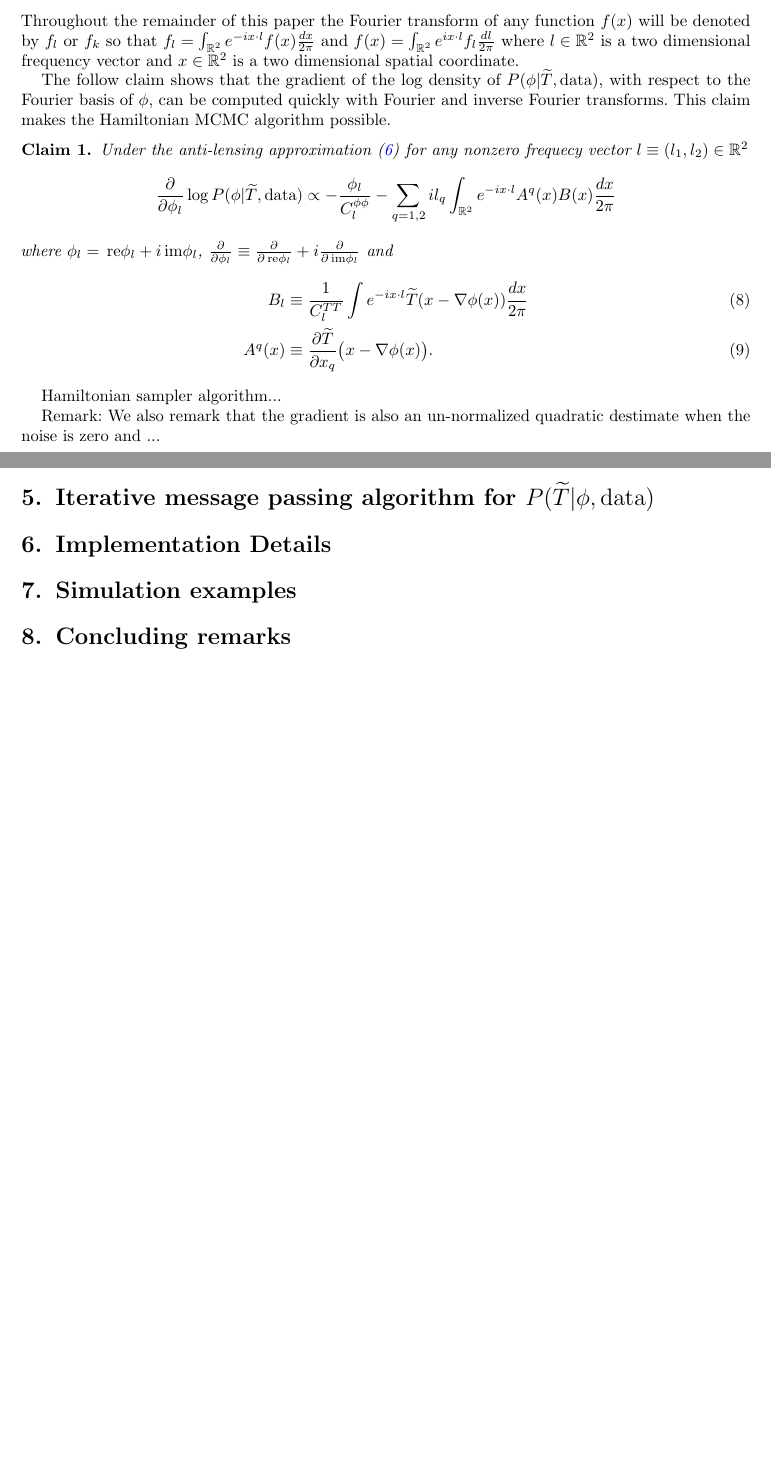
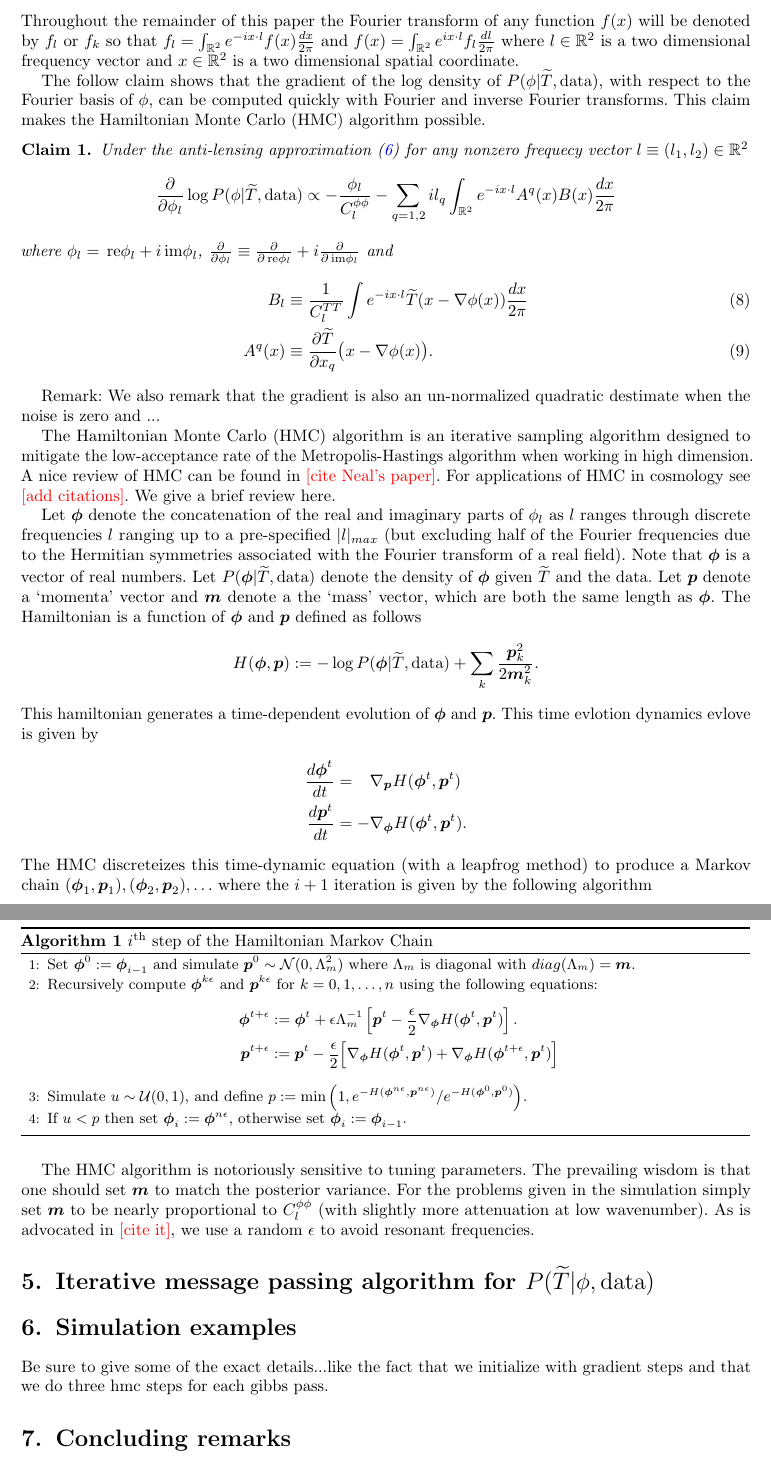
Before and after one commit to EthanAnderes/BayesianCmbLensing, a LaTeX document (paper/BLpaper.tex): two parts of pages 5 and 6 of 9 before the commit and two parts of pages 6 and 7 of 10 after it, joined at a grey line, cut so that both start at the same text, the shorter picture padded with empty space. The pictures show the PDF file paper/BLpaper.pdf that the author committed with the source.

```diff
--- a/paper/BLpaper.tex
+++ b/paper/BLpaper.tex
@@ -262,7 +265,7 @@
 % Section
 %
 %%%%%%%%%%%%%%%%%%%%%%%%%%%%%%%%%%%%%%%%%%%%%%
-\section{Hamiltonian sampler for $P(\phi | \widetilde T,  \text{\rm data})$}
+\section{Hamiltonian Monte Carlo sampler for $P(\phi | \widetilde T,  \text{\rm data})$}
 \label{Section: hamiltonian sampler section}
 
 
@@ -272,7 +275,7 @@
 where $l\in \Bbb R^2$ is a two dimensional frequency vector and $x\in \Bbb R^2$  is a two dimensional spatial coordinate.
 
 
-The follow claim shows that the gradient of the log density of $P(\phi|\widetilde T, \text{data})$, with respect to the Fourier basis of $\phi$, can be computed quickly with Fourier and inverse Fourier transforms. This claim makes the Hamiltonian MCMC algorithm possible.
+The follow claim shows that the gradient of the log density of $P(\phi|\widetilde T, \text{data})$, with respect to the Fourier basis of $\phi$, can be computed quickly with Fourier and inverse Fourier transforms. This claim makes the Hamiltonian Monte Carlo (HMC) algorithm possible.
 
 \begin{claim}
 \label{grad claim}
@@ -285,23 +288,48 @@
  \end{align}
 \end{claim}
 
-
-
-Hamiltonian sampler algorithm...
-
-
 {\rm Remark:}
 We also remark that the gradient is also an un-normalized quadratic destimate when the noise is zero and ...
 
 
 
+The Hamiltonian Monte Carlo (HMC) algorithm is an iterative sampling algorithm designed to mitigate the low-acceptance rate of the Metropolis-Hastings algorithm when working in high dimension. A nice review of HMC can be found in \textcolor{red}{[cite Neal's paper]}. For applications of HMC in cosmology see \textcolor{red}{[add citations]}. We give a brief review here.
 
+Let $\bs \phi$ denote the concatenation of the real and imaginary parts of $\phi_l$ as $l$ ranges through discrete frequencies $l$ ranging up to a pre-specified $|l|_{max}$ (but excluding  half of the Fourier frequencies due to the Hermitian symmetries associated with the Fourier transform of a real field). Note that $\bs \phi$ is a vector of real numbers.
+Let $P(\bs \phi|\widetilde T, \text{data})$ denote the density of $\bs \phi$ given $\widetilde T$ and the data.
+Let $\bs p$ denote a `momenta' vector and $\bs m$ denote a the `mass' vector, which are both the same length as $\bs \phi$. The Hamiltonian is a function of $\bs \phi$ and $\bs p$ defined as follows
+\[ H(\bs \phi, \bs p):= -\log P(\bs \phi|\widetilde T, \text{data})+\sum_k \frac{\bs p_k^2}{2\bs m_k^2}. \]
+This hamiltonian generates a time-dependent evolution of $\bs \phi$ and $\bs p$.
+ This time evlotion  dynamics evlove is given by
+\begin{align*}
+\frac{d\bs \phi^t}{dt} &= \phantom{-}\nabla_{\bs p} H(\bs \phi^t, \bs p^t) \\
+\frac{d\bs p^t}{dt}    &= -\nabla_{\bs \phi} H(\bs \phi^t, \bs p^t).
+\end{align*}
+The HMC discreteizes  this time-dynamic equation (with a leapfrog method) to produce a Markov chain $(\bs \phi_1, \bs p_1), (\bs \phi_2, \bs p_2), \ldots$ where the $i+1$ iteration is given by the following algorithm
 
+\begin{algorithm}[H]
+\small
+\caption{ $i^\text{th}$ step of the Hamiltonian Markov Chain}
+\label{ith step of HMC}
+\begin{algorithmic}[1]
+\State Set $\bs \phi^0:= \bs \phi_{i-1}$ and simulate $\bs p^0 \sim \mathcal N(0,\Lambda_m^2 )$ where $\Lambda_m$ is diagonal with  $diag(\Lambda_m)=\bs m$.
+\State  Recursively compute $\bs \phi^{k\epsilon}$ and $\bs p^{k\epsilon}$ for $k=0,1,\ldots, n$ using the following equations:
+\begin{align*}
+\bs \phi^{t+\epsilon} &:= \bs \phi^{t} + \epsilon \Lambda_m^{-1} \left[ \bs p^t - \frac{\epsilon}{2} \nabla_{\bs \phi} H(\bs \phi^t, \bs p^t) \right]. \\
+\bs p^{t+\epsilon} &:= \bs p^{t} - \frac{\epsilon}{2}\Bigl[ \nabla_{\bs \phi} H(\bs \phi^t, \bs p^t) + \nabla_{\bs \phi} H(\bs \phi^{t+\epsilon}, \bs p^t)\Bigr]
+\end{align*}
+% \begin{align*}
+% \bs p^{t+\epsilon/2} &:= \bs p^{t} + \frac{\epsilon}{2} \nabla_{\bs \phi} H(\bs \phi^t, \bs p^t) \\
+% \bs \phi^{t+\epsilon} &:= \bs \phi^{t} + \frac{\epsilon}{2} \nabla_{\bs \phi} H(\bs \phi^t, \bs p^t) \\
+% \bs p^{(k+2)\epsilon} &:= \bs p^{(k+2)\epsilon/2} - \frac{\epsilon}{2}\Bigl[ \nabla_{\bs \phi} H(\bs \phi^t, \bs p^t) + \nabla_{\bs \phi} H(\bs \phi^{t+\epsilon}, \bs p^t)\Bigr]
+% \end{align*}
+\State Simulate $u\sim \mathcal U(0,1)$, and define $p:= \min\left(1,{e^{- H(\bs \phi^{n\epsilon}, \bs p^{n\epsilon})}}/{e^{-H(\bs \phi^0, \bs p^0)}}\right)$.
+\State  If $u< p$ then set $\bs \phi_{i}:= \bs \phi^{n\epsilon}$, otherwise set  $\bs \phi_{i}:= \bs \phi_{i-1}$.
+\end{algorithmic}
+\end{algorithm}
 
-
-
-
-
+The HMC algorithm is notoriously sensitive to tuning parameters.
+The prevailing wisdom is that one should set $\bs m$ to match the posterior variance. For the problems given in the simulation simply set  $\bs m$ to be nearly proportional  to $C_l^{\phi\phi}$ (with slightly more attenuation at low wavenumber).  As is advocated in \textcolor{red}{[cite it]}, we  use a random $\epsilon$ to avoid resonant frequencies.
 
 %%%%%%%%%%%%%%%%%%%%%%%%%%%%%%%%%%%%%%%%%%%%
 %
@@ -338,6 +355,7 @@
 \label{Section: simulation examples}
 
 
+Be sure to give some of the exact details...like the fact that we initialize with gradient steps and that we do three hmc steps for each gibbs pass.
 
 %%%%%%%%%%%%%%%%%%%%%%%%%%%%%%%%%%%%%%%%%%%%
 %
```
Also changed, not shown: paper/BLpaper.pdf, paper/BLpaper.tex (20 more changed lines), 2 other files.
